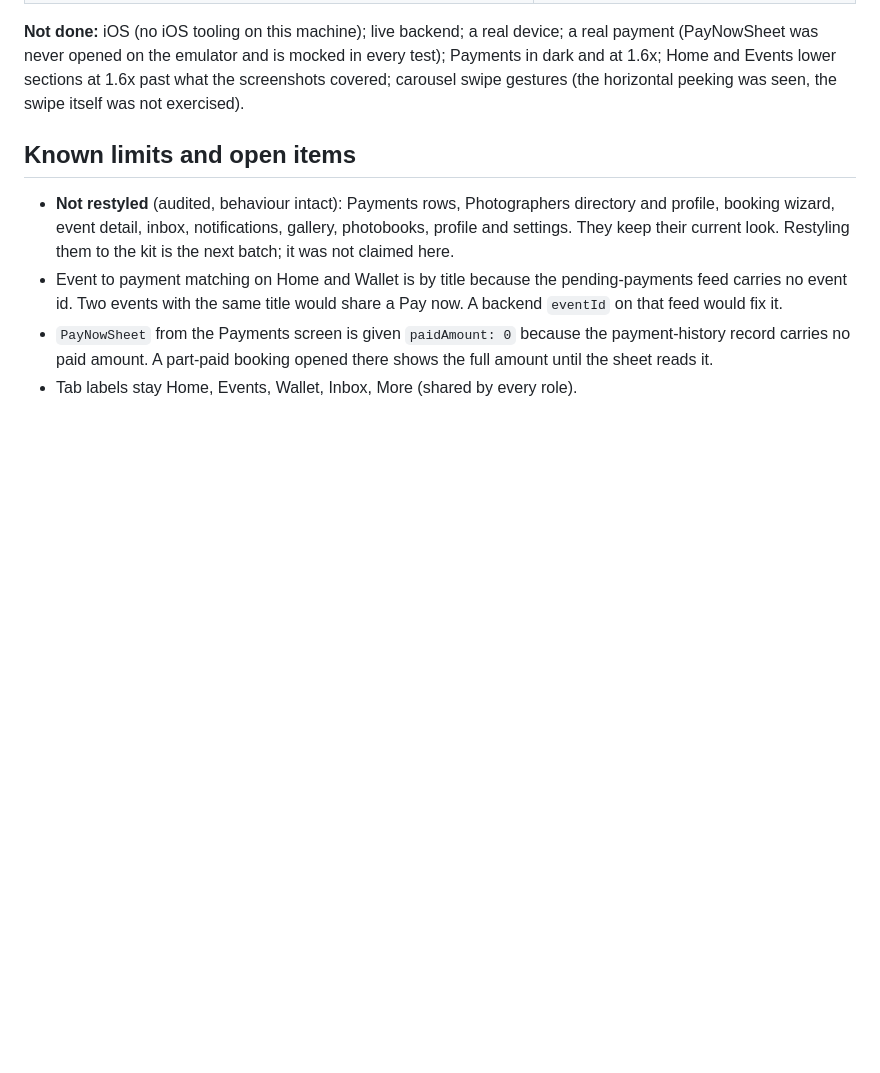
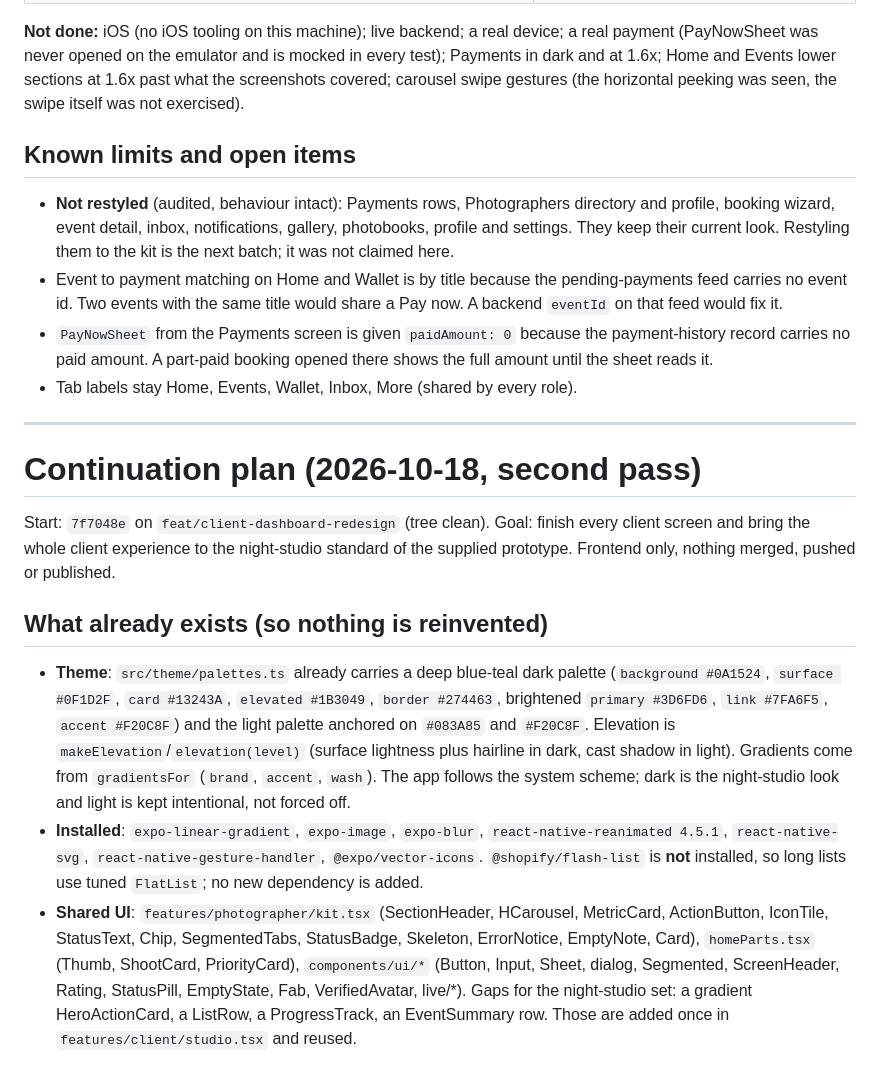
Before and after one commit to amoria-global/connekt-mobile, a Markdown page: docs/CLIENT_DASHBOARD_REDESIGN_AUDIT.md, the part around one of its changes. GitHub-like rendering; blank space fills up the shorter version.

Commit message:
docs(client-redesign): continuation inventory and plan
Co-Authored-By: Claude Sonnet 5.5 <noreply@anthropic.com>

```diff
--- a/docs/CLIENT_DASHBOARD_REDESIGN_AUDIT.md
+++ b/docs/CLIENT_DASHBOARD_REDESIGN_AUDIT.md
@@ -132,3 +132,24 @@ peeking was seen, the swipe itself was not exercised).
 - `PayNowSheet` from the Payments screen is given `paidAmount: 0` because the payment-history record carries no paid amount. A
   part-paid booking opened there shows the full amount until the sheet reads it.
 - Tab labels stay Home, Events, Wallet, Inbox, More (shared by every role).
+
+---
+
+# Continuation plan (2026-10-18, second pass)
+
+Start: `7f7048e` on `feat/client-dashboard-redesign` (tree clean). Goal: finish every client screen and bring the whole client experience to the
+night-studio standard of the supplied prototype. Frontend only, nothing merged, pushed or published.
+
+## What already exists (so nothing is reinvented)
+
+- **Theme**: `src/theme/palettes.ts` already carries a deep blue-teal dark palette (`background #0A1524`, `surface #0F1D2F`, `card #13243A`, `elevated
+  #1B3049`, `border #274463`, brightened `primary #3D6FD6`, `link #7FA6F5`, `accent #F20C8F`) and the light palette anchored on `#083A85` and `#F20C8F`.
+  Elevation is `makeElevation`/`elevation(level)` (surface lightness plus hairline in dark, cast shadow in light). Gradients come from `gradientsFor`
+  (`brand`, `accent`, `wash`). The app follows the system scheme; dark is the night-studio look and light is kept intentional, not forced off.
+- **Installed**: `expo-linear-gradient`, `expo-image`, `expo-blur`, `react-native-reanimated 4.5.1`, `react-native-svg`, `react-native-gesture-handler`,
+  `@expo/vector-icons`. `@shopify/flash-list` is **not** installed, so long lists use tuned `FlatList`; no new dependency is added.
+- **Shared UI**: `features/photographer/kit.tsx` (SectionHeader, HCarousel, MetricCard, ActionButton, IconTile, StatusText, Chip, SegmentedTabs, StatusBadge,
+  Skeleton, ErrorNotice, EmptyNote, Card), `homeParts.tsx` (Thumb, ShootCard, PriorityCard), `components/ui/*` (Button, Input, Sheet, dialog, Segmented,
+  ScreenHeader, Rating, StatusPill, EmptyState, Fab, VerifiedAvatar, live/*). Gaps for the night-studio set: a gradient HeroActionCard, a ListRow, a
+  ProgressTrack, an EventSummary row. Those are added once in `features/client/studio.tsx` and reused.
+
```
Also changed, not shown: other parts of docs/CLIENT_DASHBOARD_REDESIGN_AUDIT.md (+33 -0 lines).
